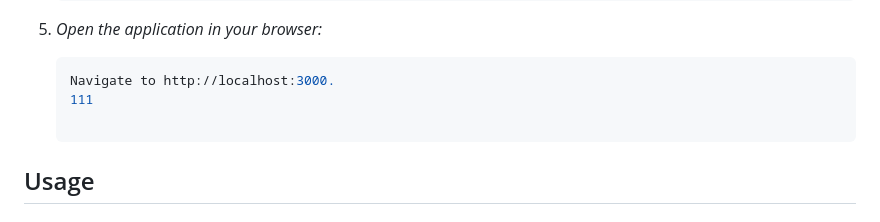
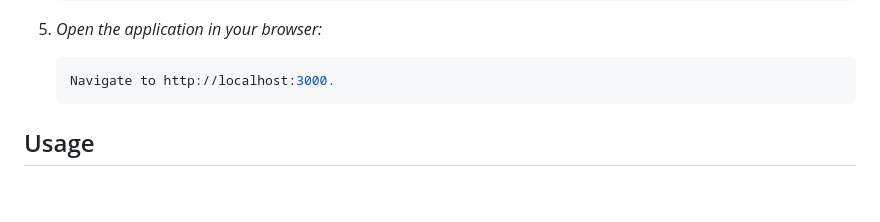
Before and after one commit to Aman-Rezaa/WordsWorth-Multiplayer, a Markdown page: README.md, the part around the change. Rendered like a GitHub page; blank space fills up the shorter version.

````diff
--- a/README.md
+++ b/README.md
@@ -48,7 +48,7 @@ A word game built using HTML, CSS, Bootstrap JavaScript, Node.js, Express.js and
 
     ```bash
     Navigate to http://localhost:3000.
-    111
+    ```
 
 ## Usage
 
````
